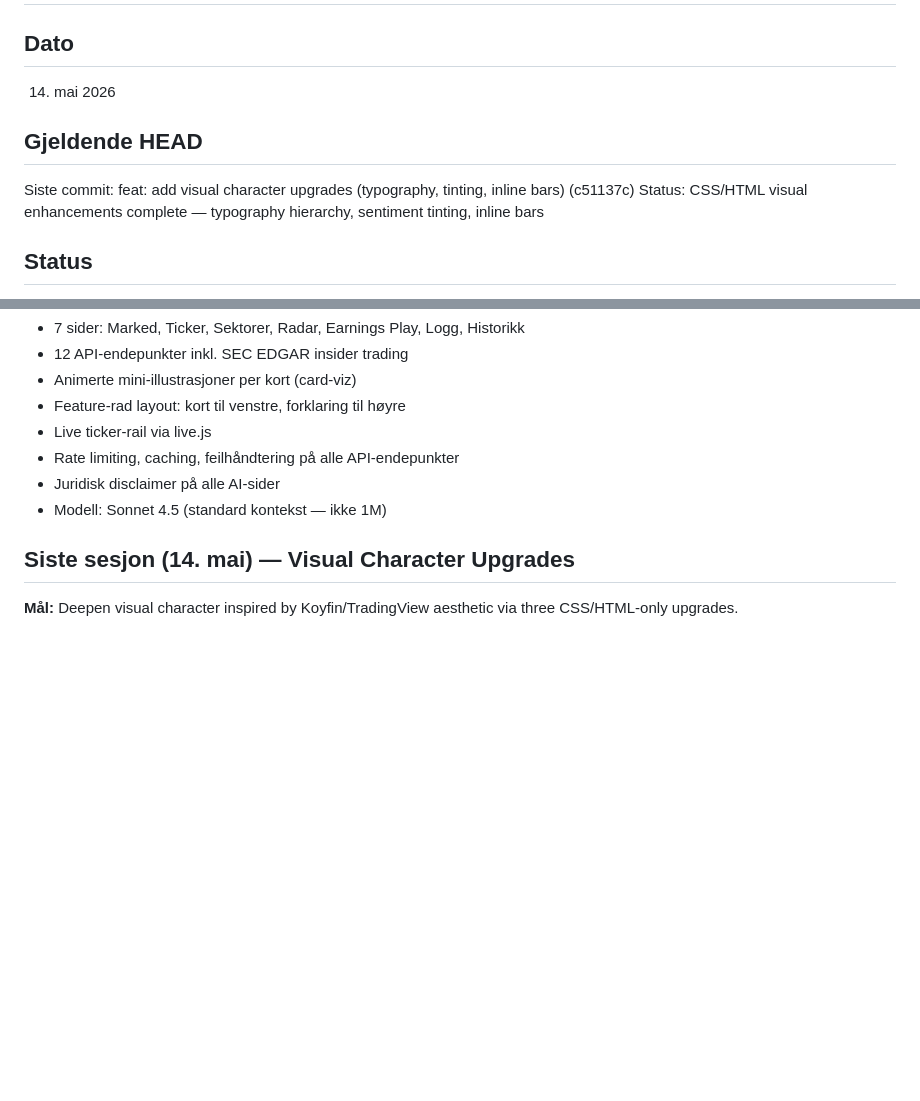
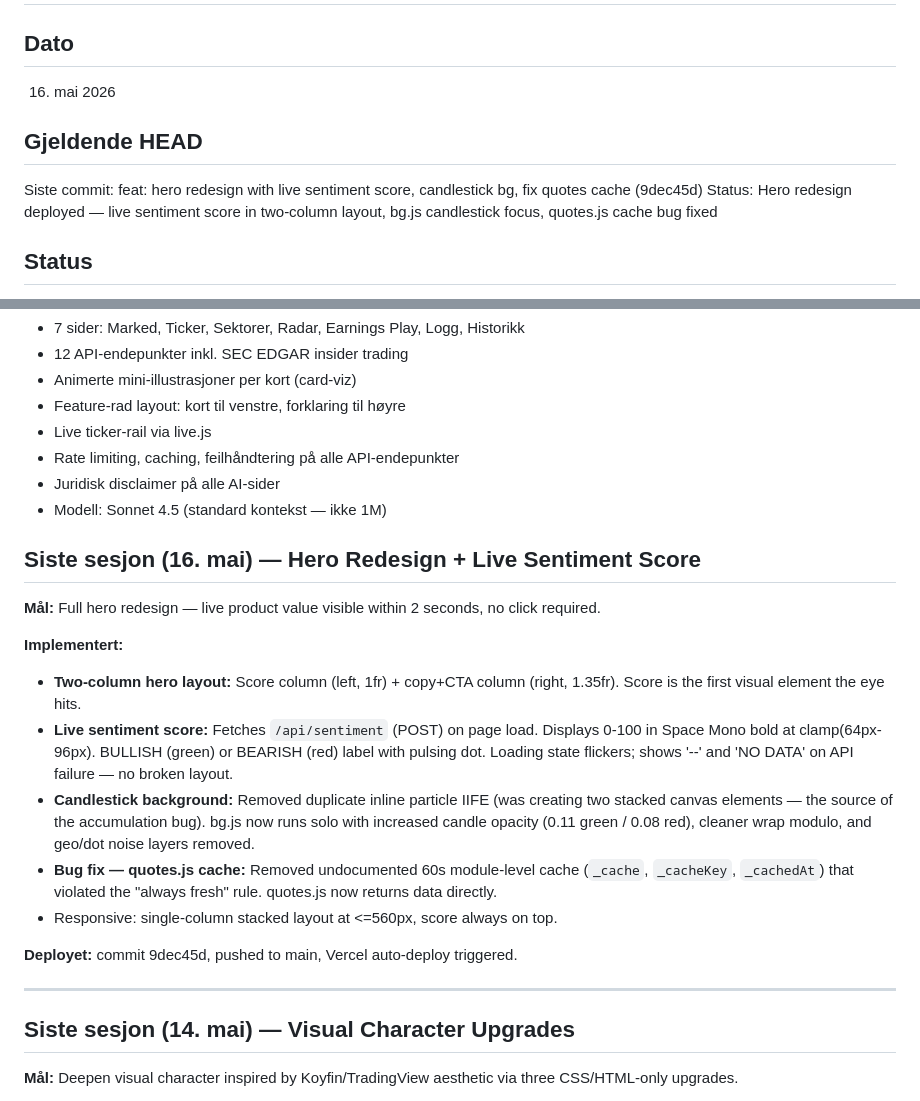
Before and after one commit to hanneslund2006/pulse, a Markdown page: HANDOFF.md, 2 parts joined by grey strips. GitHub-like rendering; blank space fills up the shorter version.

Commit message:
docs: update HANDOFF.md for hero redesign session (16. mai)
Co-Authored-By: Claude Sonnet 4.6 <noreply@anthropic.com>

```diff
--- a/HANDOFF.md
+++ b/HANDOFF.md
@@ -1,11 +1,11 @@
 # PULSE — Handoff
 
 ## Dato
-14. mai 2026
+16. mai 2026
 
 ## Gjeldende HEAD
-Siste commit: feat: add visual character upgrades (typography, tinting, inline bars) (c51137c)
-Status: CSS/HTML visual enhancements complete — typography hierarchy, sentiment tinting, inline bars
+Siste commit: feat: hero redesign with live sentiment score, candlestick bg, fix quotes cache (9dec45d)
+Status: Hero redesign deployed — live sentiment score in two-column layout, bg.js candlestick focus, quotes.js cache bug fixed
 
 ## Status
 - Fase 1: KOMPLETT
@@ -23,6 +23,21 @@ Status: CSS/HTML visual enhancements complete — typography hierarchy, sentimen
 - Rate limiting, caching, feilhåndtering på alle API-endepunkter
 - Juridisk disclaimer på alle AI-sider
 - Modell: Sonnet 4.5 (standard kontekst — ikke 1M)
+
+## Siste sesjon (16. mai) — Hero Redesign + Live Sentiment Score
+
+**Mål:** Full hero redesign — live product value visible within 2 seconds, no click required.
+
+**Implementert:**
+- **Two-column hero layout:** Score column (left, 1fr) + copy+CTA column (right, 1.35fr). Score is the first visual element the eye hits.
+- **Live sentiment score:** Fetches `/api/sentiment` (POST) on page load. Displays 0-100 in Space Mono bold at clamp(64px-96px). BULLISH (green) or BEARISH (red) label with pulsing dot. Loading state flickers; shows '--' and 'NO DATA' on API failure — no broken layout.
+- **Candlestick background:** Removed duplicate inline particle IIFE (was creating two stacked canvas elements — the source of the accumulation bug). bg.js now runs solo with increased candle opacity (0.11 green / 0.08 red), cleaner wrap modulo, and geo/dot noise layers removed.
+- **Bug fix — quotes.js cache:** Removed undocumented 60s module-level cache (`_cache`, `_cacheKey`, `_cachedAt`) that violated the "always fresh" rule. quotes.js now returns data directly.
+- Responsive: single-column stacked layout at <=560px, score always on top.
+
+**Deployet:** commit 9dec45d, pushed to main, Vercel auto-deploy triggered.
+
+---
 
 ## Siste sesjon (14. mai) — Visual Character Upgrades
 
```
